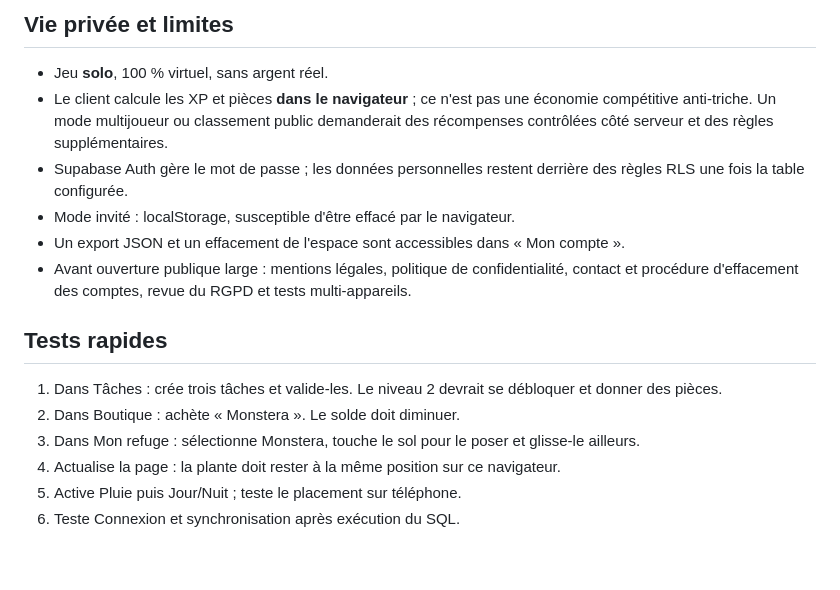
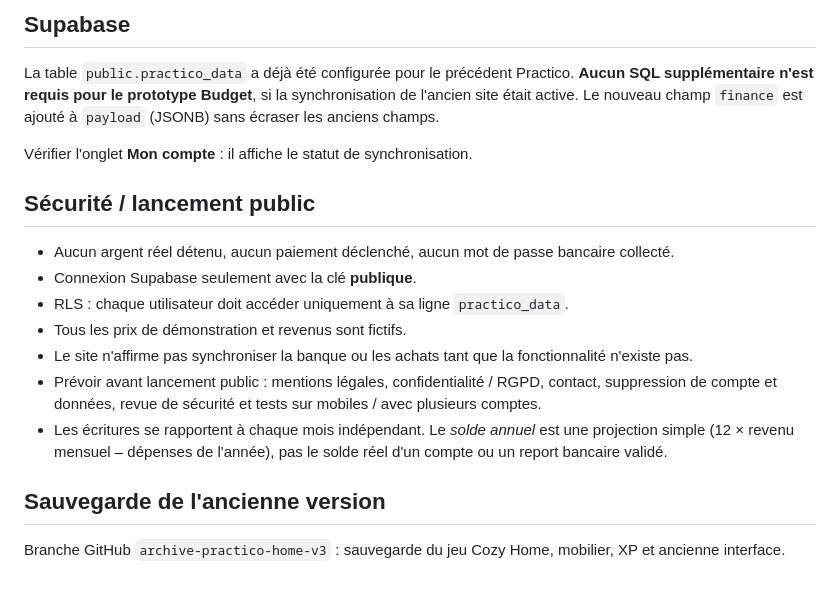
Before and after one commit to erwanfuster-beep/pratico.eu, a Markdown page: PRACTICO_SETUP.md, the part around one of its changes. GitHub-like rendering.

Commit message:
Document budget app, secure open banking integration requirements and preserved cozy game archive

```diff
--- a/PRACTICO_SETUP.md
+++ b/PRACTICO_SETUP.md
@@ -54,16 +41,20 @@ Les meubles, pièces, météo et scènes sont générés à l'aide de **dessins
 
-## Vie privée et limites
-- Jeu **solo**, 100 % virtuel, sans argent réel.
-- Le client calcule les XP et pièces **dans le navigateur** ; ce n'est pas une économie compétitive anti-triche. Un mode multijoueur ou classement public demanderait des récompenses contrôlées côté serveur et des règles supplémentaires.
-- Supabase Auth gère le mot de passe ; les données personnelles restent derrière des règles RLS une fois la table configurée.
-- Mode invité : localStorage, susceptible d'être effacé par le navigateur.
-- Un export JSON et un effacement de l'espace sont accessibles dans « Mon compte ».
-- Avant ouverture publique large : mentions légales, politique de confidentialité, contact et procédure d'effacement des comptes, revue du RGPD et tests multi-appareils.
+## Supabase
 
-## Tests rapides
-1. Dans Tâches : crée trois tâches et valide-les. Le niveau 2 devrait se débloquer et donner des pièces.
-2. Dans Boutique : achète « Monstera ». Le solde doit diminuer.
-3. Dans Mon refuge : sélectionne Monstera, touche le sol pour le poser et glisse-le ailleurs.
-4. Actualise la page : la plante doit rester à la même position sur ce navigateur.
-5. Active Pluie puis Jour/Nuit ; teste le placement sur téléphone.
-6. Teste Connexion et synchronisation après exécution du SQL.
+La table `public.practico_data` a déjà été configurée pour le précédent Practico. **Aucun SQL supplémentaire n'est requis pour le prototype Budget**, si la synchronisation de l'ancien site était active. Le nouveau champ `finance` est ajouté à `payload` (JSONB) sans écraser les anciens champs.
+
+Vérifier l'onglet **Mon compte** : il affiche le statut de synchronisation.
+
+## Sécurité / lancement public
+
+- Aucun argent réel détenu, aucun paiement déclenché, aucun mot de passe bancaire collecté.
+- Connexion Supabase seulement avec la clé **publique**.
+- RLS : chaque utilisateur doit accéder uniquement à sa ligne `practico_data`.
+- Tous les prix de démonstration et revenus sont fictifs.
+- Le site n'affirme pas synchroniser la banque ou les achats tant que la fonctionnalité n'existe pas.
+- Prévoir avant lancement public : mentions légales, confidentialité / RGPD, contact, suppression de compte et données, revue de sécurité et tests sur mobiles / avec plusieurs comptes.
+- Les écritures se rapportent à chaque mois indépendant. Le *solde annuel* est une projection simple (12 × revenu mensuel – dépenses de l'année), pas le solde réel d'un compte ou un report bancaire validé.
+
+## Sauvegarde de l'ancienne version
+
+Branche GitHub `archive-practico-home-v3` : sauvegarde du jeu Cozy Home, mobilier, XP et ancienne interface.
```
Also changed, not shown: other parts of PRACTICO_SETUP.md (+30 -43 lines).
